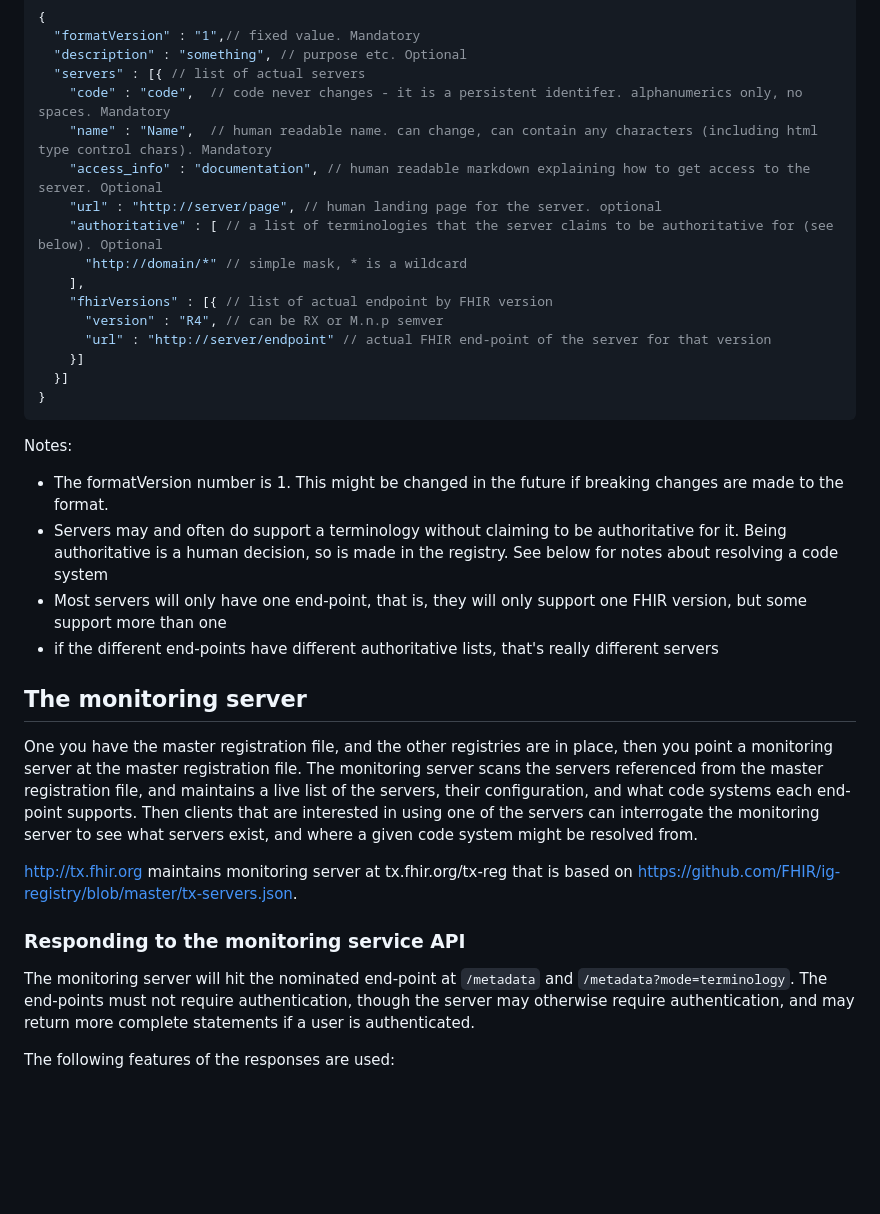
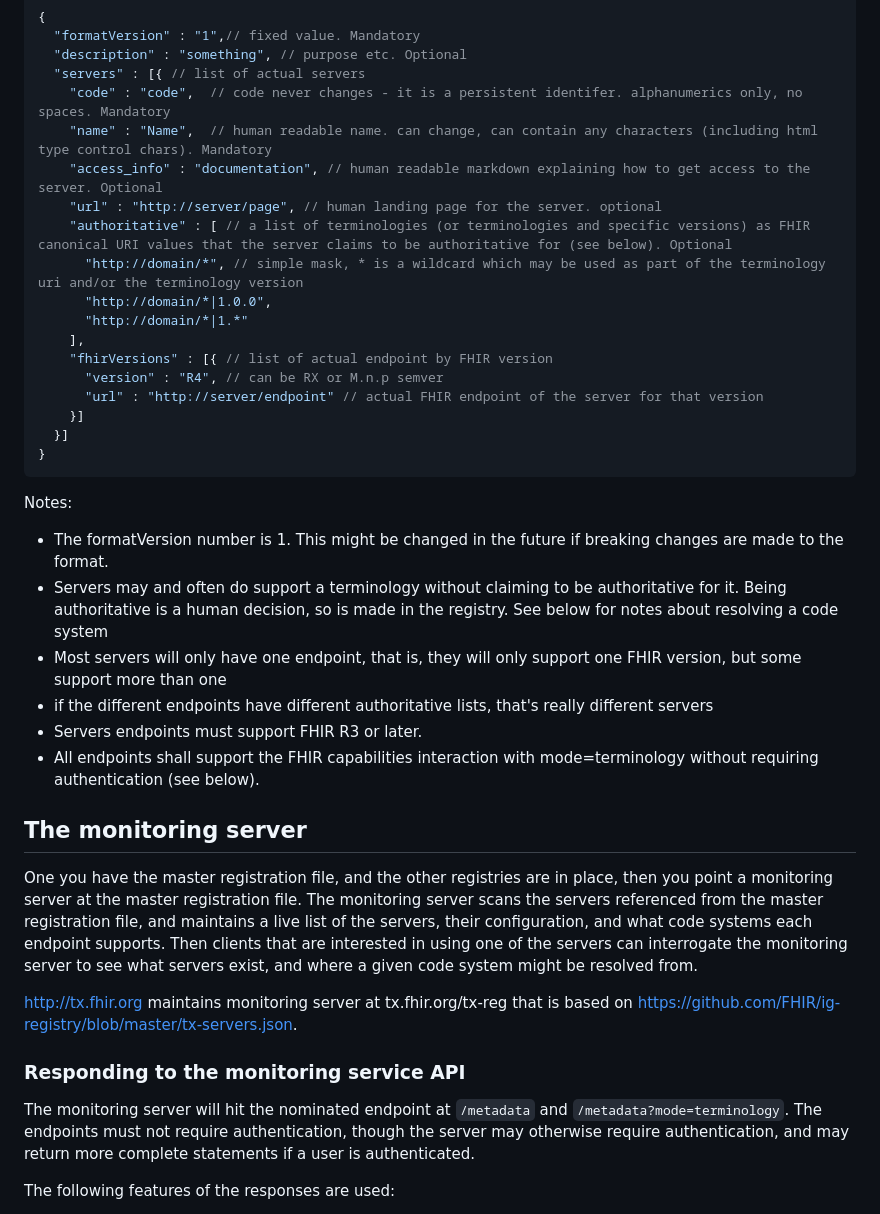
Before and after one commit to FHIR/ig-registry, a Markdown page: tx-registry-doco.md, the part around one of its changes. Rendered like a GitHub page; blank space fills up the shorter version.

````diff
--- a/tx-registry-doco.md
+++ b/tx-registry-doco.md
@@ -42,12 +42,14 @@ may exist elsewhere.
     "name" : "Name",  // human readable name. can change, can contain any characters (including html type control chars). Mandatory
     "access_info" : "documentation", // human readable markdown explaining how to get access to the server. Optional
     "url" : "http://server/page", // human landing page for the server. optional
-    "authoritative" : [ // a list of terminologies that the server claims to be authoritative for (see below). Optional
-      "http://domain/*" // simple mask, * is a wildcard
+    "authoritative" : [ // a list of terminologies (or terminologies and specific versions) as FHIR canonical URI values that the server claims to be authoritative for (see below). Optional
+      "http://domain/*", // simple mask, * is a wildcard which may be used as part of the terminology uri and/or the terminology version
+      "http://domain/*|1.0.0",
+      "http://domain/*|1.*"
     ],
     "fhirVersions" : [{ // list of actual endpoint by FHIR version
       "version" : "R4", // can be RX or M.n.p semver
-      "url" : "http://server/endpoint" // actual FHIR end-point of the server for that version
+      "url" : "http://server/endpoint" // actual FHIR endpoint of the server for that version
     }]
   }]
 }
@@ -57,15 +59,17 @@ Notes:
 
 * The formatVersion number is 1. This might be changed in the future if breaking changes are made to the format.
 * Servers may and often do support a terminology without claiming to be authoritative for it. Being authoritative is a human decision, so is made in the registry. See below for notes about resolving a code system
-* Most servers will only have one end-point, that is, they will only support one FHIR version, but some support more than one
-* if the different end-points have different authoritative lists, that's really different servers
+* Most servers will only have one endpoint, that is, they will only support one FHIR version, but some support more than one
+* if the different endpoints have different authoritative lists, that's really different servers
+* Servers endpoints must support FHIR R3 or later.
+* All endpoints shall support the FHIR capabilities interaction with mode=terminology without requiring authentication (see below).
 
 ## The monitoring server
 
 One you have the master registration file, and the other registries are in place,
 then you point a monitoring server at the master registration file. The monitoring
 server scans the servers referenced from the master registration file, and maintains
-a live list of the servers, their configuration, and what code systems each end-point
+a live list of the servers, their configuration, and what code systems each endpoint
 supports. Then clients that are interested in using one of the servers can interrogate
 the monitoring server to see what servers exist, and where a given code system might
 be resolved from.
@@ -75,8 +79,8 @@ based on https://github.com/FHIR/ig-registry/blob/master/tx-servers.json.
 
 ### Responding to the monitoring service API
 
-The monitoring server will hit the nominated end-point at ```/metadata``` and ```/metadata?mode=terminology```.
-The end-points must not require authentication, though the server may otherwise require
+The monitoring server will hit the nominated endpoint at ```/metadata``` and ```/metadata?mode=terminology```.
+The endpoints must not require authentication, though the server may otherwise require
 authentication, and may return more complete statements if a user is authenticated.
 
 The following features of the responses are used:
````
Also changed, not shown: other parts of tx-registry-doco.md (+42 -12 lines).
